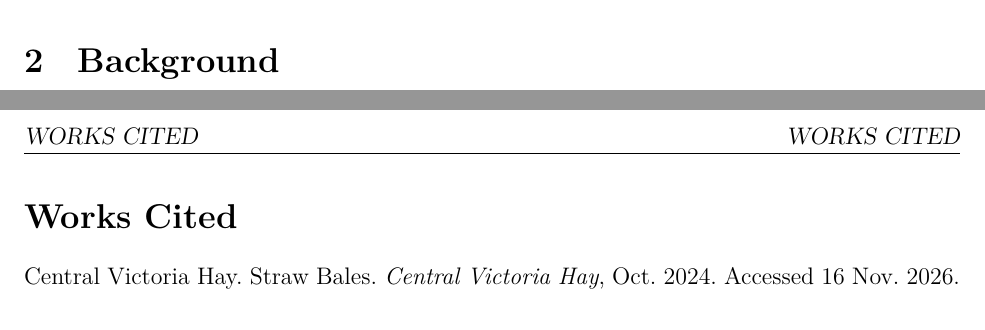
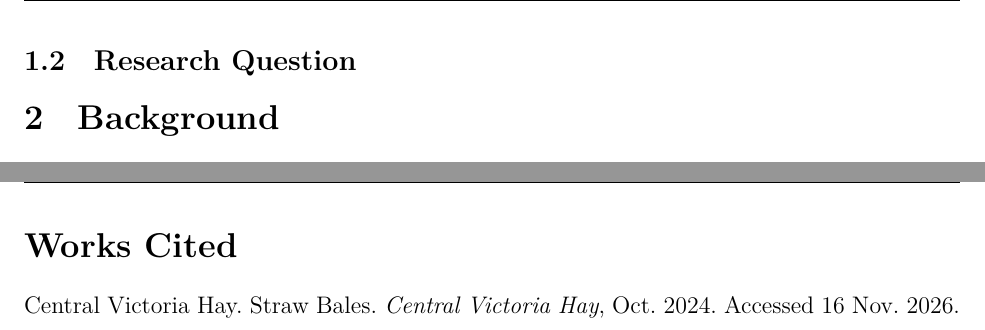
Before and after one commit to Aqawma/math-ia-isak, a LaTeX document (ia_main.tex, which reads introduction.tex): two parts of pages 3 and 4 of 4 before the commit and two parts of pages 4 and 5 of 5 after it, joined at a grey line, cut at the place of the change. Compiled offline with XeLaTeX.

Commit message:
Auto-commit: changes detected at 2026-11-22 16:17:08

```diff
--- a/introduction.tex
+++ b/introduction.tex
@@ -11,3 +11,5 @@ I have spent my entire life living on a hay farm, where we make small square bal
 \end{figure}
 
 During production, these bales are thrown from the baler into a wagon pulled behind. The haybales, while quite substantial, have a slight amount of flex in the direction parallel to the strings on the bale. This means that as the wagon fills with bales, they can warp slightly, affecting how many bales can fit in a wagon. Obviously, if the string on the bale is tied tighter, there will be less flex, which led me to wonder whether bale string tightness affects the packing efficiency of a hay wagon.
+
+\subsection{Research Question}
```
